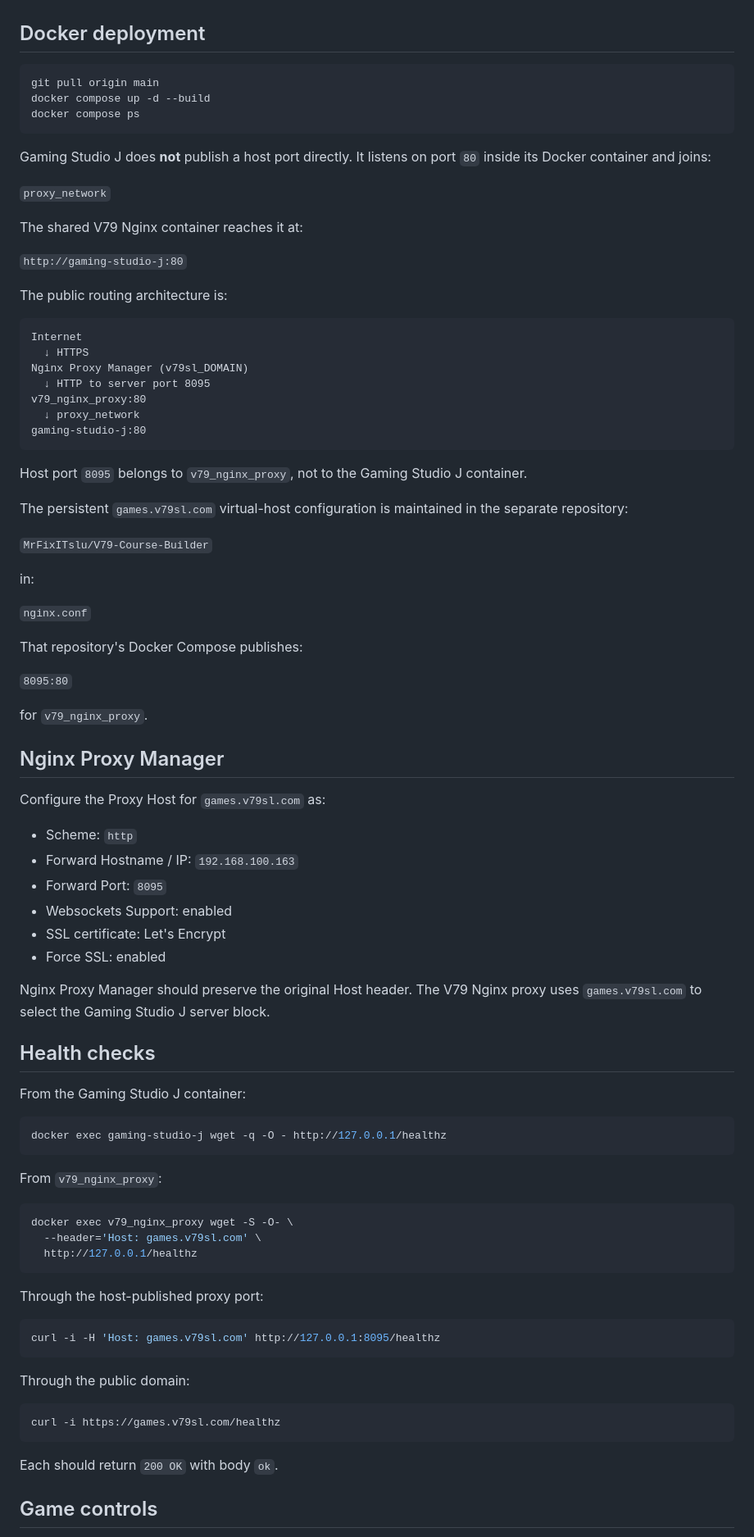
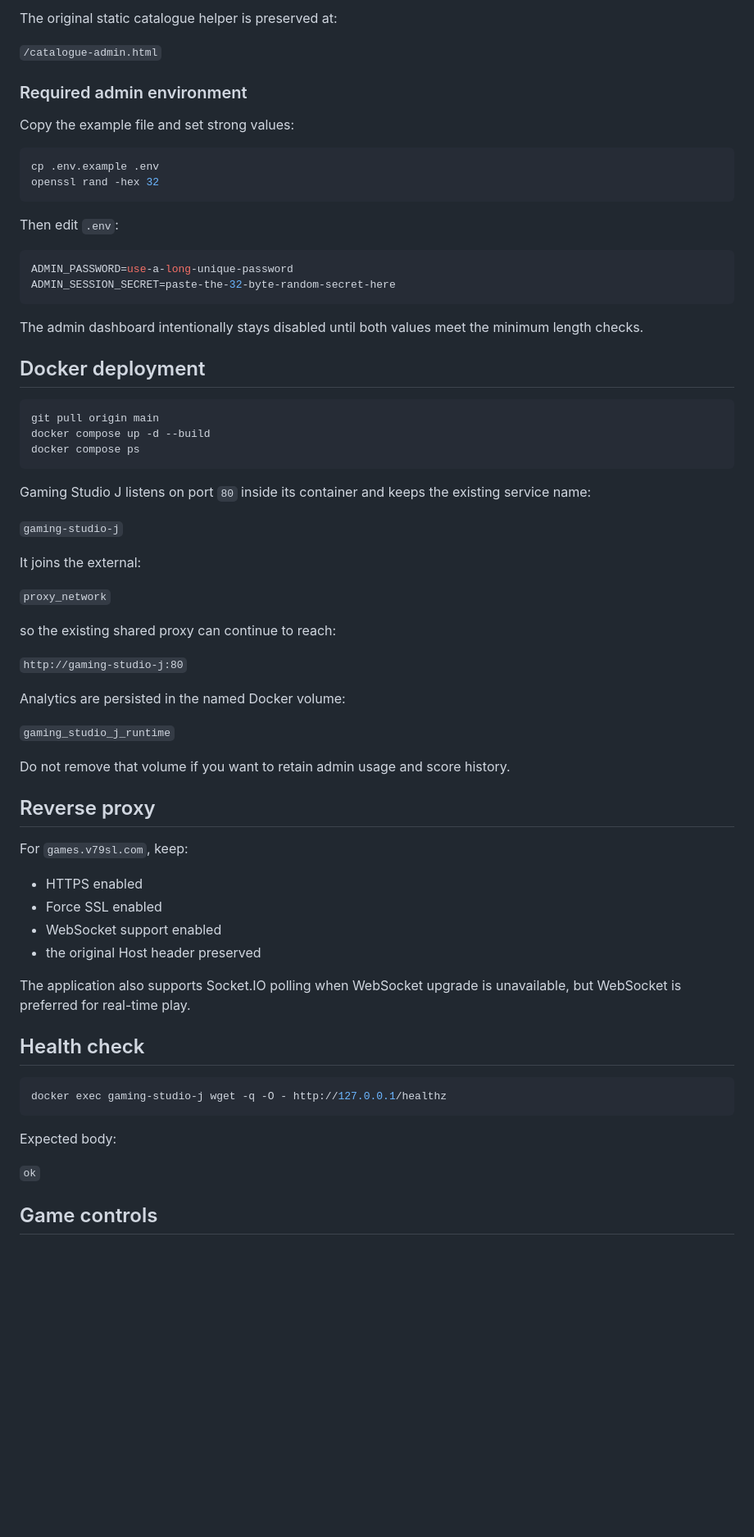
Before and after one commit to MrFixITslu/Gaming-Studio-J, a Markdown page: README.md, the part around one of its changes. Shown at 82% size. GitHub-like rendering; blank space fills up the shorter version.

Commit message:
Document multiplayer, privacy and admin operations

````diff
--- a/README.md
+++ b/README.md
@@ -31,3 +59,24 @@ Family mode is a local content filter. It is **not** strong parental access cont
+The original static catalogue helper is preserved at:
+
+`/catalogue-admin.html`
+
+### Required admin environment
+
+Copy the example file and set strong values:
+
+```bash
+cp .env.example .env
+openssl rand -hex 32
+```
+
+Then edit `.env`:
+
+```env
+ADMIN_PASSWORD=use-a-long-unique-password
+ADMIN_SESSION_SECRET=paste-the-32-byte-random-secret-here
+```
+
+The admin dashboard intentionally stays disabled until both values meet the minimum length checks.
 
 ## Docker deployment
 
@@ -37,84 +86,44 @@ docker compose up -d --build
 docker compose ps
 ```
 
-Gaming Studio J does **not** publish a host port directly. It listens on port `80` inside its Docker container and joins:
+Gaming Studio J listens on port `80` inside its container and keeps the existing service name:
+
+`gaming-studio-j`
+
+It joins the external:
 
 `proxy_network`
 
-The shared V79 Nginx container reaches it at:
+so the existing shared proxy can continue to reach:
 
 `http://gaming-studio-j:80`
 
-The public routing architecture is:
+Analytics are persisted in the named Docker volume:
 
-```text
-Internet
-  ↓ HTTPS
-Nginx Proxy Manager (v79sl_DOMAIN)
-  ↓ HTTP to server port 8095
-v79_nginx_proxy:80
-  ↓ proxy_network
-gaming-studio-j:80
-```
+`gaming_studio_j_runtime`
 
-Host port `8095` belongs to `v79_nginx_proxy`, not to the Gaming Studio J container.
+Do not remove that volume if you want to retain admin usage and score history.
 
-The persistent `games.v79sl.com` virtual-host configuration is maintained in the separate repository:
+## Reverse proxy
 
-`MrFixITslu/V79-Course-Builder`
+For `games.v79sl.com`, keep:
 
-in:
+- HTTPS enabled
+- Force SSL enabled
+- WebSocket support enabled
+- the original Host header preserved
 
-`nginx.conf`
+The application also supports Socket.IO polling when WebSocket upgrade is unavailable, but WebSocket is preferred for real-time play.
 
-That repository's Docker Compose publishes:
-
-`8095:80`
-
-for `v79_nginx_proxy`.
-
-## Nginx Proxy Manager
-
-Configure the Proxy Host for `games.v79sl.com` as:
-
-- Scheme: `http`
-- Forward Hostname / IP: `192.168.100.163`
-- Forward Port: `8095`
-- Websockets Support: enabled
-- SSL certificate: Let's Encrypt
-- Force SSL: enabled
-
-Nginx Proxy Manager should preserve the original Host header. The V79 Nginx proxy uses `games.v79sl.com` to select the Gaming Studio J server block.
-
-## Health checks
-
-From the Gaming Studio J container:
+## Health check
 
 ```bash
 docker exec gaming-studio-j wget -q -O - http://127.0.0.1/healthz
 ```
 
-From `v79_nginx_proxy`:
+Expected body:
 
-```bash
-docker exec v79_nginx_proxy wget -S -O- \
-  --header='Host: games.v79sl.com' \
-  http://127.0.0.1/healthz
-```
-
-Through the host-published proxy port:
-
-```bash
-curl -i -H 'Host: games.v79sl.com' http://127.0.0.1:8095/healthz
-```
-
-Through the public domain:
-
-```bash
-curl -i https://games.v79sl.com/healthz
-```
-
-Each should return `200 OK` with body `ok`.
+`ok`
 
 ## Game controls
 
````
Also changed, not shown: other parts of README.md (+57 -64 lines).
